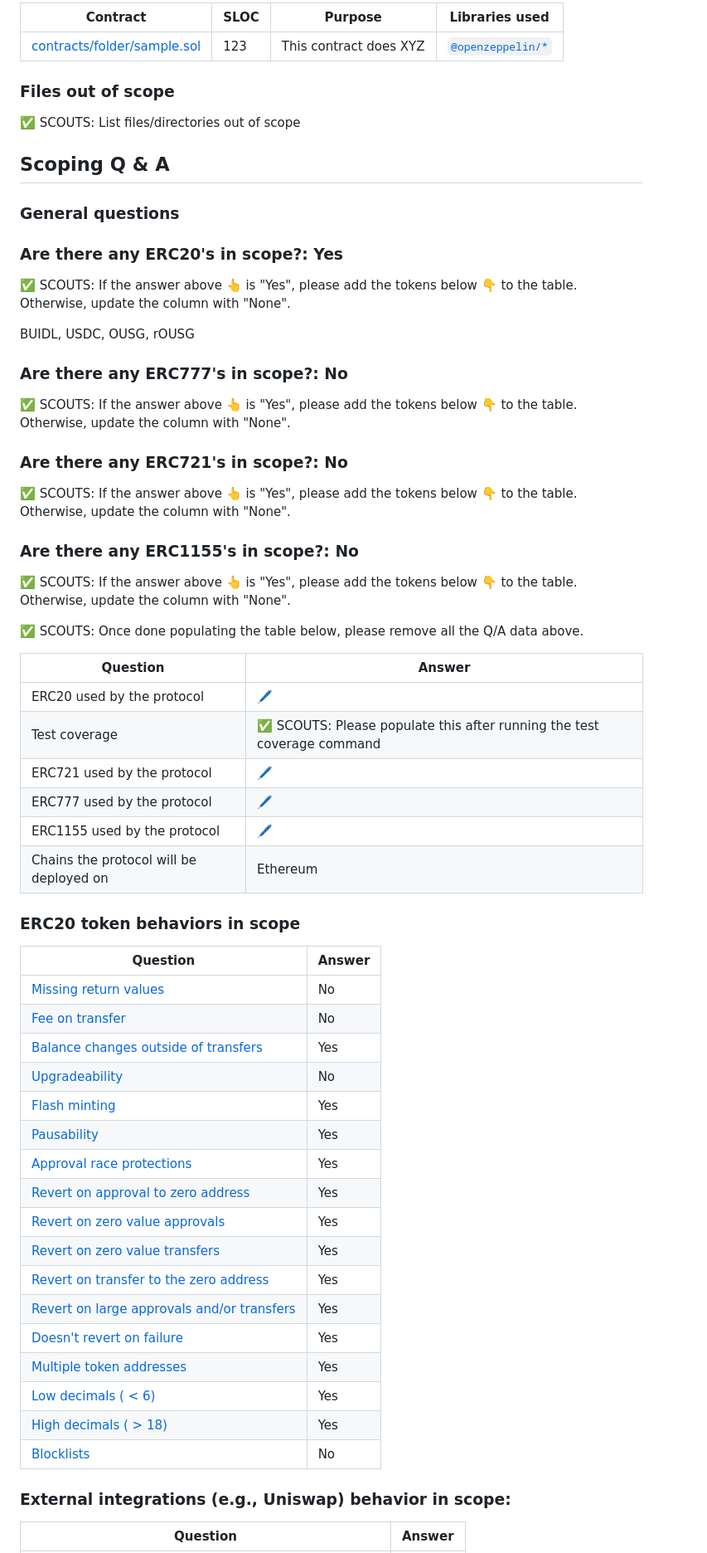
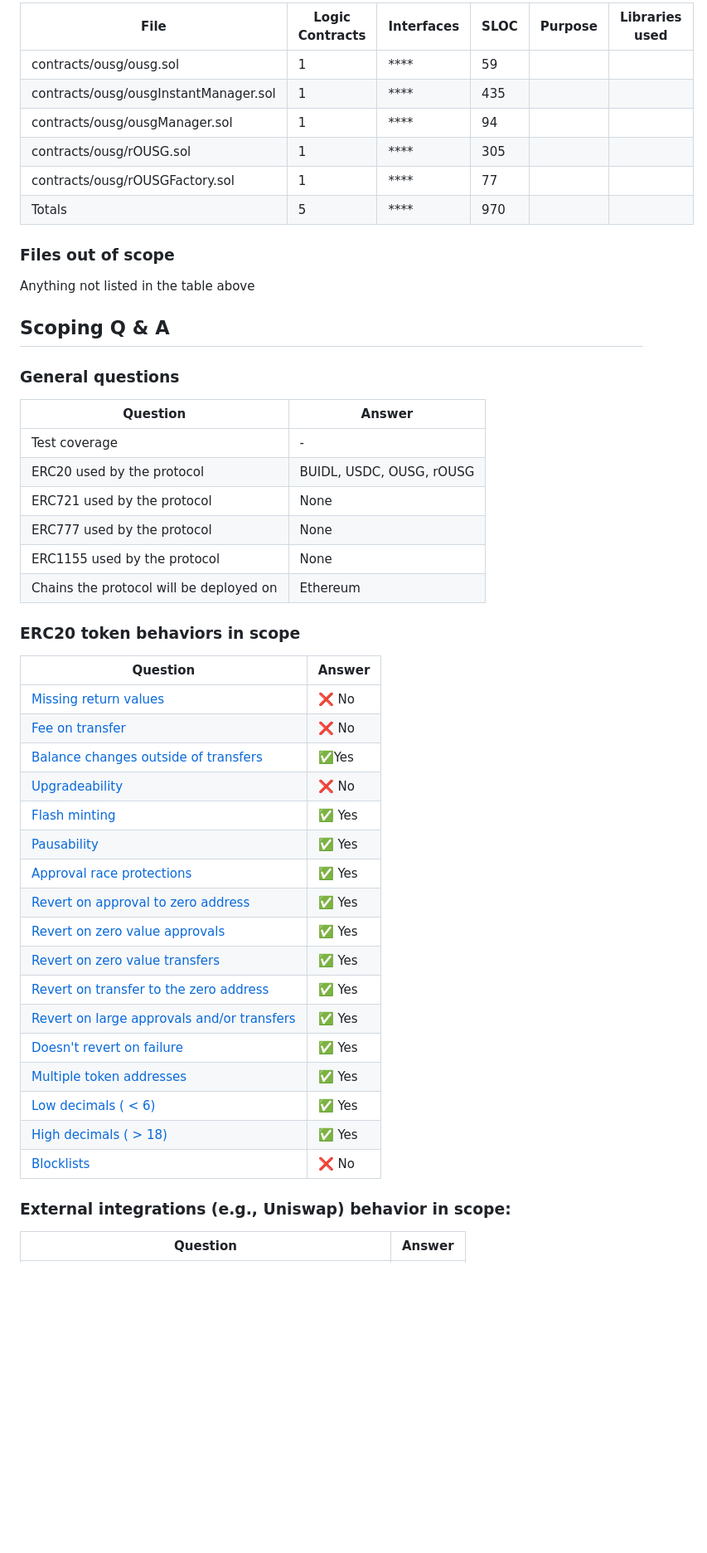
Before and after one commit to code-423n4/2024-03-ondo-finance, a Markdown page: README.md, the part around one of its changes. Shown at 83% size. Drawn GitHub-style; blank space fills up the shorter version.

```diff
--- a/README.md
+++ b/README.md
@@ -72,70 +58,53 @@ Note: Invalid code paths will be weighted more heavily if they are publicly acce
 
-| Contract | SLOC | Purpose | Libraries used |
-| ----------- | ----------- | ----------- | ----------- |
-| [contracts/folder/sample.sol](https://github.com/code-423n4/repo-name/blob/contracts/folder/sample.sol) | 123 | This contract does XYZ | [`@openzeppelin/*`](https://openzeppelin.com/contracts/) |
+
+| File                                   | Logic Contracts | Interfaces | SLOC | Purpose | Libraries used |
+|----------------------------------------|-----------------|------------|------|---------|----------------|
+| contracts/ousg/ousg.sol               | 1               | ****       | 59   |         |                |
+| contracts/ousg/ousgInstantManager.sol | 1               | ****       | 435  |         |                |
+| contracts/ousg/ousgManager.sol        | 1               | ****       | 94   |         |                |
+| contracts/ousg/rOUSG.sol              | 1               | ****       | 305  |         |                |
+| contracts/ousg/rOUSGFactory.sol       | 1               | ****       | 77   |         |                |
+| Totals                                 | 5               | ****       | 970  |         |                |
 
 ### Files out of scope
-✅ SCOUTS: List files/directories out of scope
+
+Anything not listed in the table above
 
 ## Scoping Q &amp; A
 
 ### General questions
-### Are there any ERC20's in scope?: Yes
 
-✅ SCOUTS: If the answer above 👆 is "Yes", please add the tokens below 👇 to the table. Otherwise, update the column with "None".
-
-BUIDL, USDC, OUSG, rOUSG
-
-### Are there any ERC777's in scope?: No
-
-✅ SCOUTS: If the answer above 👆 is "Yes", please add the tokens below 👇 to the table. Otherwise, update the column with "None".
-
-
-
-### Are there any ERC721's in scope?: No
-
-✅ SCOUTS: If the answer above 👆 is "Yes", please add the tokens below 👇 to the table. Otherwise, update the column with "None".
-
-
-
-### Are there any ERC1155's in scope?: No
-
-✅ SCOUTS: If the answer above 👆 is "Yes", please add the tokens below 👇 to the table. Otherwise, update the column with "None".
-
-
-
-✅ SCOUTS: Once done populating the table below, please remove all the Q/A data above.
 
 | Question                                | Answer                       |
 | --------------------------------------- | ---------------------------- |
-| ERC20 used by the protocol              |       🖊️             |
-| Test coverage                           | ✅ SCOUTS: Please populate this after running the test coverage command                          |
-| ERC721 used  by the protocol            |            🖊️              |
-| ERC777 used by the protocol             |           🖊️                |
-| ERC1155 used by the protocol            |              🖊️            |
-| Chains the protocol will be deployed on | Ethereum |
+| Test coverage                           | - |
+| ERC20 used by the protocol              |       BUIDL, USDC, OUSG, rOUSG             |
+| ERC721 used  by the protocol            |            None              |
+| ERC777 used by the protocol             |           None                |
+| ERC1155 used by the protocol            |              None            |
+| Chains the protocol will be deployed on | Ethereum                      |
 
 ### ERC20 token behaviors in scope
 
 | Question                                                                                                                                                   | Answer |
 | ---------------------------------------------------------------------------------------------------------------------------------------------------------- | ------ |
-| [Missing return values](https://github.com/d-xo/weird-erc20?tab=readme-ov-file#missing-return-values)                                                      |   No  |
-| [Fee on transfer](https://github.com/d-xo/weird-erc20?tab=readme-ov-file#fee-on-transfer)                                                                  |  No  |
-| [Balance changes outside of transfers](https://github.com/d-xo/weird-erc20?tab=readme-ov-file#balance-modifications-outside-of-transfers-rebasingairdrops) | Yes    |
-| [Upgradeability](https://github.com/d-xo/weird-erc20?tab=readme-ov-file#upgradable-tokens)                                                                 |   No  |
-| [Flash minting](https://github.com/d-xo/weird-erc20?tab=readme-ov-file#flash-mintable-tokens)                                                              | Yes    |
-| [Pausability](https://github.com/d-xo/weird-erc20?tab=readme-ov-file#pausable-tokens)                                                                      | Yes    |
-| [Approval race protections](https://github.com/d-xo/weird-erc20?tab=readme-ov-file#approval-race-protections)                                              | Yes    |
-| [Revert on approval to zero address](https://github.com/d-xo/weird-erc20?tab=readme-ov-file#revert-on-approval-to-zero-address)                            | Yes    |
-| [Revert on zero value approvals](https://github.com/d-xo/weird-erc20?tab=readme-ov-file#revert-on-zero-value-approvals)                                    | Yes    |
-| [Revert on zero value transfers](https://github.com/d-xo/weird-erc20?tab=readme-ov-file#revert-on-zero-value-transfers)                                    | Yes    |
-| [Revert on transfer to the zero address](https://github.com/d-xo/weird-erc20?tab=readme-ov-file#revert-on-transfer-to-the-zero-address)                    | Yes    |
-| [Revert on large approvals and/or transfers](https://github.com/d-xo/weird-erc20?tab=readme-ov-file#revert-on-large-approvals--transfers)                  | Yes    |
-| [Doesn't revert on failure](https://github.com/d-xo/weird-erc20?tab=readme-ov-file#no-revert-on-failure)                                                   |  Yes   |
-| [Multiple token addresses](https://github.com/d-xo/weird-erc20?tab=readme-ov-file#revert-on-zero-value-transfers)                                          | Yes    |
-| [Low decimals ( < 6)](https://github.com/d-xo/weird-erc20?tab=readme-ov-file#low-decimals)                                                                 |   Yes  |
-| [High decimals ( > 18)](https://github.com/d-xo/weird-erc20?tab=readme-ov-file#high-decimals)                                                              | Yes    |
-| [Blocklists](https://github.com/d-xo/weird-erc20?tab=readme-ov-file#tokens-with-blocklists)                                                                | No    |
+| [Missing return values](https://github.com/d-xo/weird-erc20?tab=readme-ov-file#missing-return-values)                                                      | ❌ No  |
+| [Fee on transfer](https://github.com/d-xo/weird-erc20?tab=readme-ov-file#fee-on-transfer)                                                                  | ❌ No  |
+| [Balance changes outside of transfers](https://github.com/d-xo/weird-erc20?tab=readme-ov-file#balance-modifications-outside-of-transfers-rebasingairdrops) | ✅Yes    |
+| [Upgradeability](https://github.com/d-xo/weird-erc20?tab=readme-ov-file#upgradable-tokens)                                                                 | ❌ No  |
+| [Flash minting](https://github.com/d-xo/weird-erc20?tab=readme-ov-file#flash-mintable-tokens)                                                              | ✅ Yes    |
+| [Pausability](https://github.com/d-xo/weird-erc20?tab=readme-ov-file#pausable-tokens)                                                                      | ✅ Yes    |
+| [Approval race protections](https://github.com/d-xo/weird-erc20?tab=readme-ov-file#approval-race-protections)                                              | ✅ Yes    |
+| [Revert on approval to zero address](https://github.com/d-xo/weird-erc20?tab=readme-ov-file#revert-on-approval-to-zero-address)                            | ✅ Yes    |
+| [Revert on zero value approvals](https://github.com/d-xo/weird-erc20?tab=readme-ov-file#revert-on-zero-value-approvals)                                    | ✅ Yes    |
+| [Revert on zero value transfers](https://github.com/d-xo/weird-erc20?tab=readme-ov-file#revert-on-zero-value-transfers)                                    | ✅ Yes    |
+| [Revert on transfer to the zero address](https://github.com/d-xo/weird-erc20?tab=readme-ov-file#revert-on-transfer-to-the-zero-address)                    | ✅ Yes    |
+| [Revert on large approvals and/or transfers](https://github.com/d-xo/weird-erc20?tab=readme-ov-file#revert-on-large-approvals--transfers)                  | ✅ Yes    |
+| [Doesn't revert on failure](https://github.com/d-xo/weird-erc20?tab=readme-ov-file#no-revert-on-failure)                                                   | ✅ Yes   |
+| [Multiple token addresses](https://github.com/d-xo/weird-erc20?tab=readme-ov-file#revert-on-zero-value-transfers)                                          | ✅ Yes    |
+| [Low decimals ( < 6)](https://github.com/d-xo/weird-erc20?tab=readme-ov-file#low-decimals)                                                                 | ✅ Yes  |
+| [High decimals ( > 18)](https://github.com/d-xo/weird-erc20?tab=readme-ov-file#high-decimals)                                                              | ✅ Yes    |
+| [Blocklists](https://github.com/d-xo/weird-erc20?tab=readme-ov-file#tokens-with-blocklists)                                                                | ❌ No    |
 
 ### External integrations (e.g., Uniswap) behavior in scope:
 
```
Also changed, not shown: other parts of README.md (+32 -60 lines).
